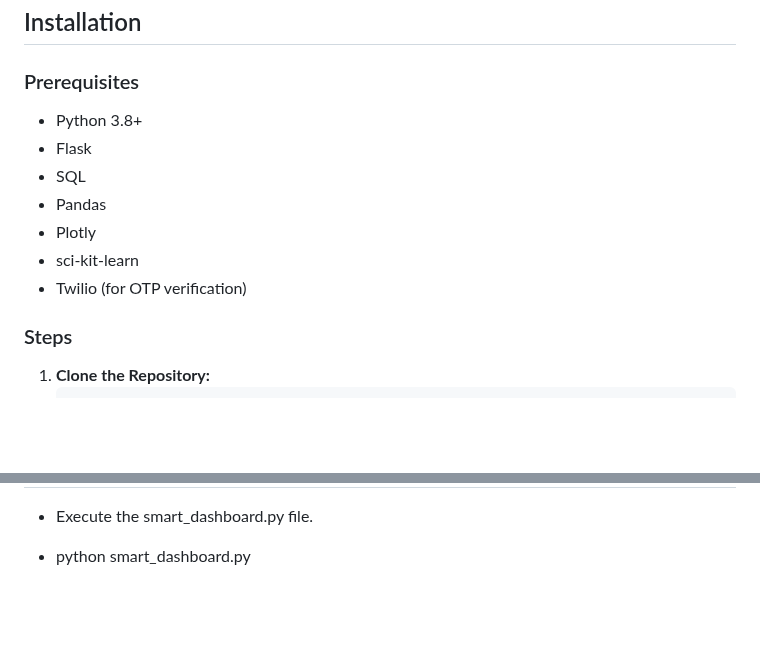
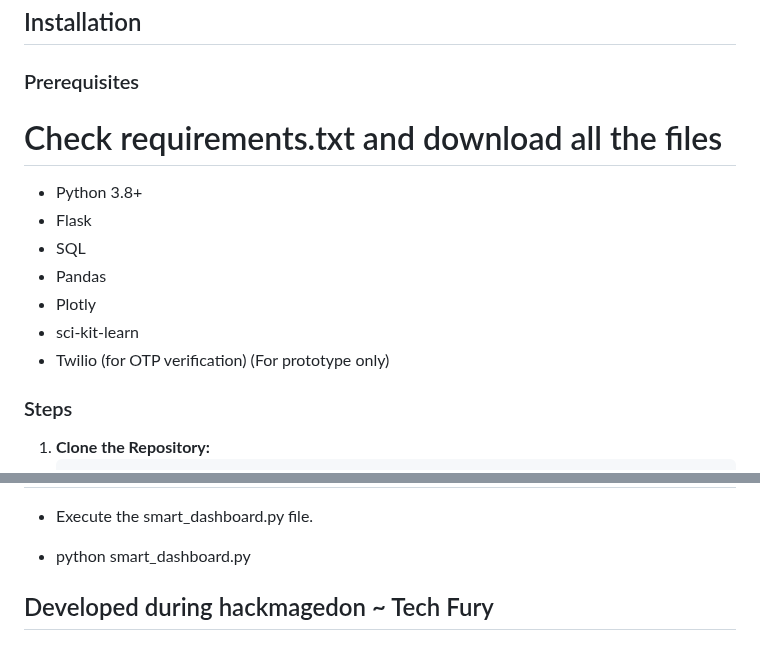
Before and after one commit to Sivabalan10/hackmagedon_medical_retail_software, a Markdown page: README.md, 2 parts joined by grey strips. Drawn GitHub-style; blank space fills up the shorter version.

```diff
--- a/README.md
+++ b/README.md
@@ -34,13 +34,14 @@ This project is a comprehensive application tailored for medical retailers in Ta
 ## Installation
 
 ### Prerequisites
+# Check requirements.txt and download all the files
 - Python 3.8+
 - Flask
 - SQL
 - Pandas
 - Plotly
 - sci-kit-learn
-- Twilio (for OTP verification)
+- Twilio (for OTP verification) (For prototype only)
 
 ### Steps
 1. **Clone the Repository:**
@@ -87,3 +88,5 @@ Navigate back to the main directory.
 - Execute the smart_dashboard.py file.
 
 - python smart_dashboard.py
+
+## Developed during hackmagedon ~ Tech Fury
```
